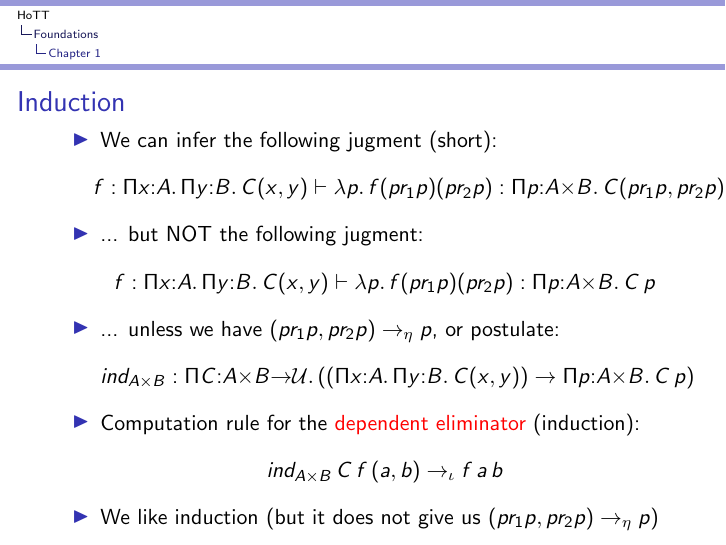
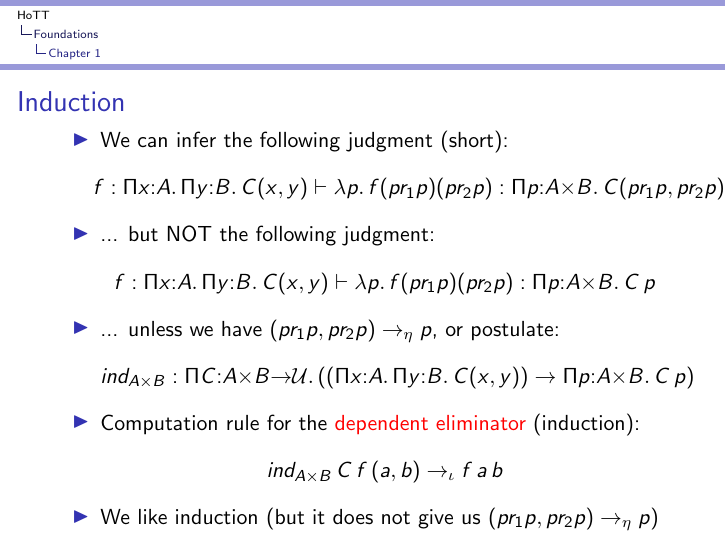
Before and after one commit to marcbezem/INF329, LaTeX slides (HoTT.tex): page 16 of 105. Compiled offline with pdfLaTeX; a LaTeX package or settings file that is missing is left out.

Commit message:
Fix some typos.

```diff
--- a/HoTT.tex
+++ b/HoTT.tex
@@ -429,7 +429,7 @@ element of infinite product, $\lamt{n}{Nat}{\vec 0 (n)}: \Pi\,Nat\,B$
     \frametitle{Products (2)}
 
     \begin{itemize}[<+->]
-    \item We can infer the following jugment:
+    \item We can infer the following judgment:
 $$\lamt{f}{A{\to}B{\to}C}{\lamt{p}{A{\times}B}{f(pr_1 p)(pr_2 p)}}: (A{\to}B{\to}C)\to(A{\times}B{\to}C)$$
     \item As an alternative to the $pr_i$'s, we can postulate:
 $$rec_{A{\times}B}:\depi{C}{\UU}{(A{\to}B{\to}C)\to(A{\times}B{\to}C)}$$
@@ -489,9 +489,9 @@ $$rec_{A{\times}B}\,C\,g\,(a,b)\to_\iota g\,a\,b$$
    \frametitle{Induction}
 
     \begin{itemize}[<+->]
-    \item We can infer the following jugment (short):
+    \item We can infer the following judgment (short):
 $$\!\!f:\depi{x}{A}{\depi{y}{B}{C(x,y)}}\vdash{\lam{p}{f(pr_1 p)(pr_2 p)}}: \depi{p}{A{\times}B}{C(pr_1 p,pr_2 p)}$$
-    \item ... but NOT the following jugment:
+    \item ... but NOT the following judgment:
 $$f:\depi{x}{A}{\depi{y}{B}{C(x,y)}}\vdash{\lam{p}{f(pr_1 p)(pr_2 p)}}: \depi{p}{A{\times}B}{C\,p}$$
     \item ... unless we have $(pr_1 p,pr_2 p)\to_\eta p$, or postulate:
 $$ind_{A{\times}B}:\depi{C}{A{\times}B{\to}\UU}
```
Also changed, not shown: HoTT18V.tex (+3 -3 lines).
